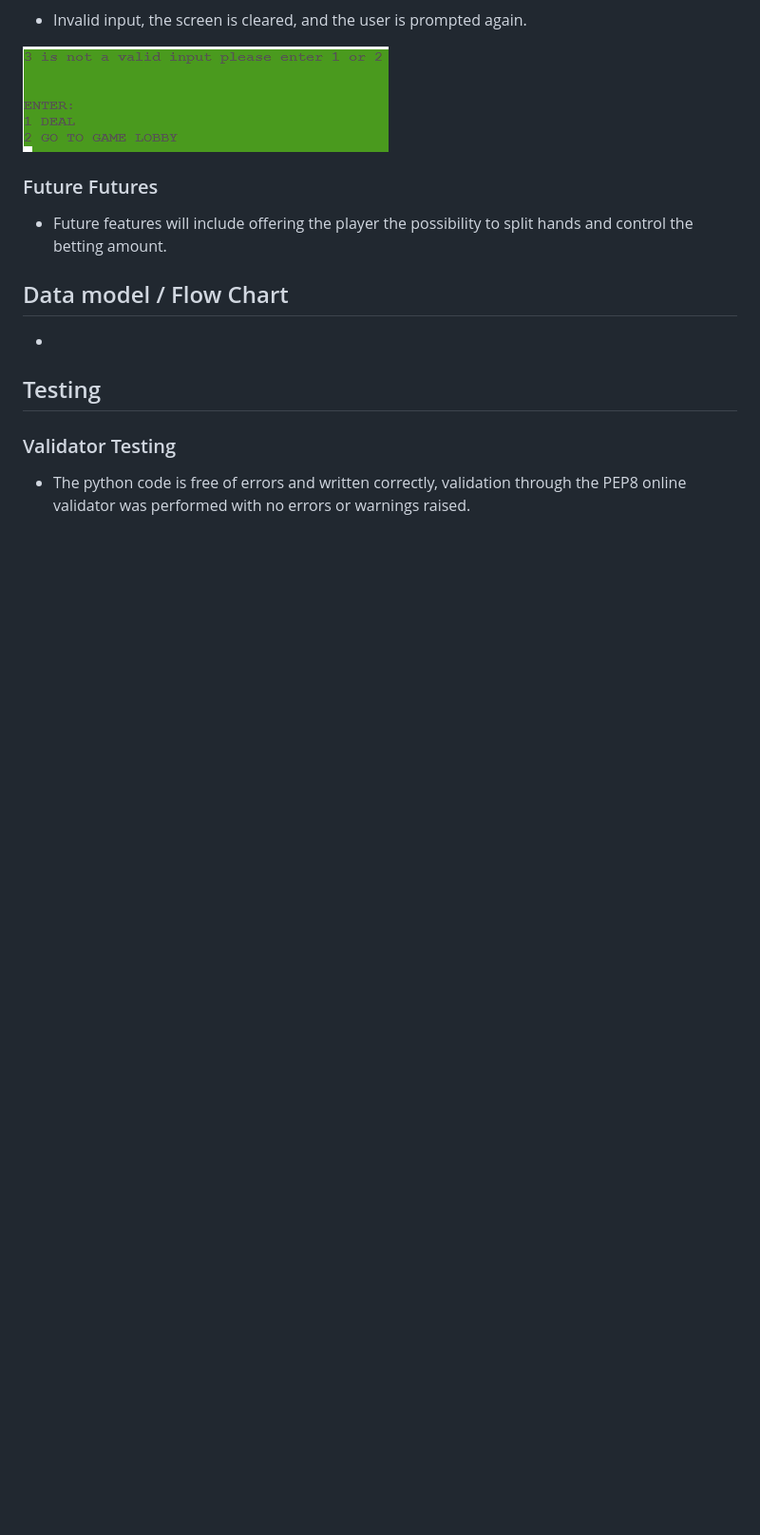
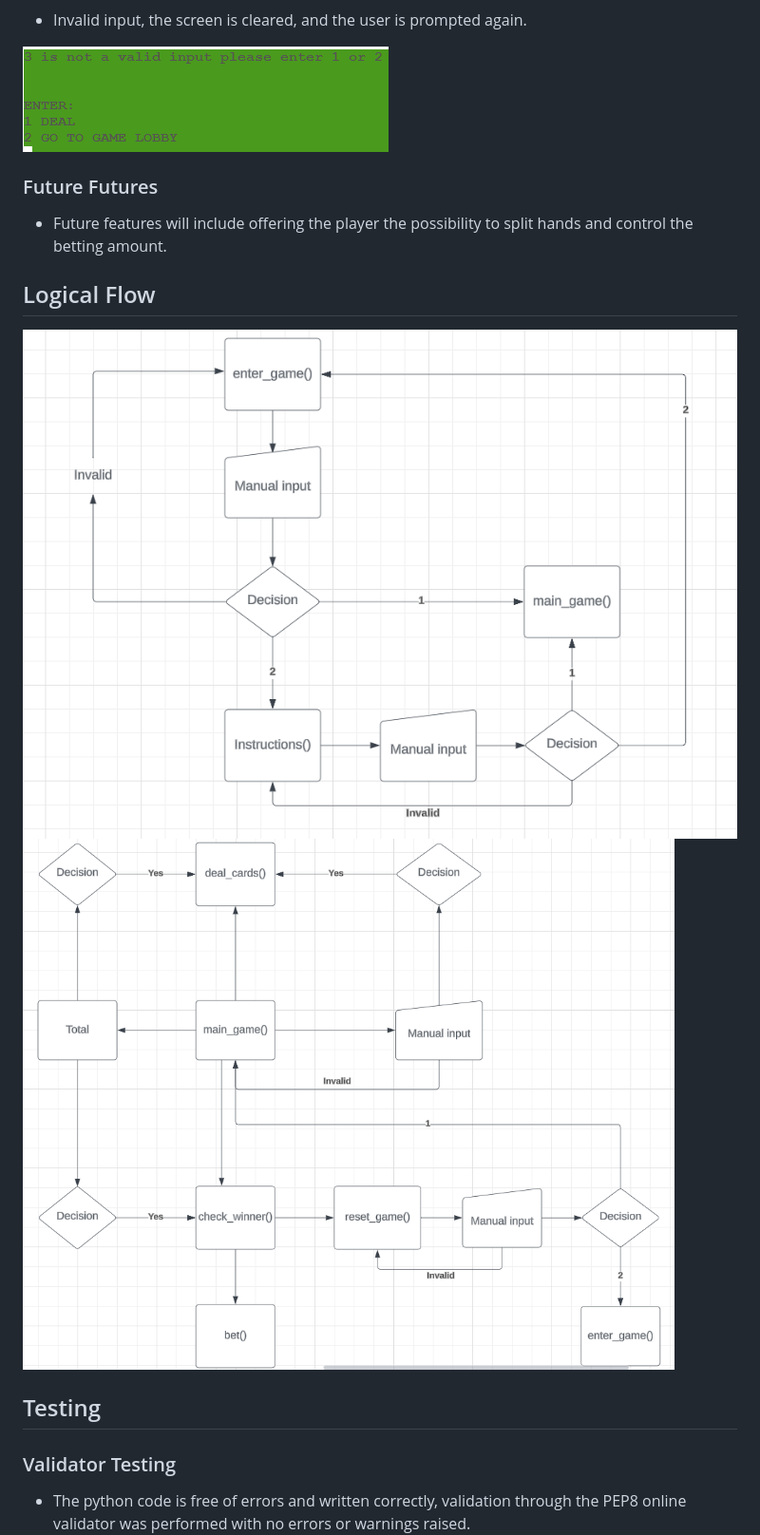
Before and after one commit to Cosmin1907/play-blackjack, a Markdown page: README.md, the part around the change. Shown: that part at 95% size. GitHub-like rendering; pictures changed too: documentation/entergame.PNG (added), documentation/maingame.PNG (added); blank space fills up the shorter version.

Commit message:
Add logical flow chart

```diff
--- a/README.md
+++ b/README.md
@@ -78,9 +78,11 @@ In this section, I'll offer a brief summary of the features included in the blac
 
  - Future features will include offering the player the possibility to split hands and control the betting amount.
 
- ## Data model / Flow Chart
+ ## Logical Flow
 
- -
+ ![Game Lobby](documentation/entergame.PNG)
+ ![Main Game](documentation/maingame.PNG)
+
 
  ## Testing
 
```
